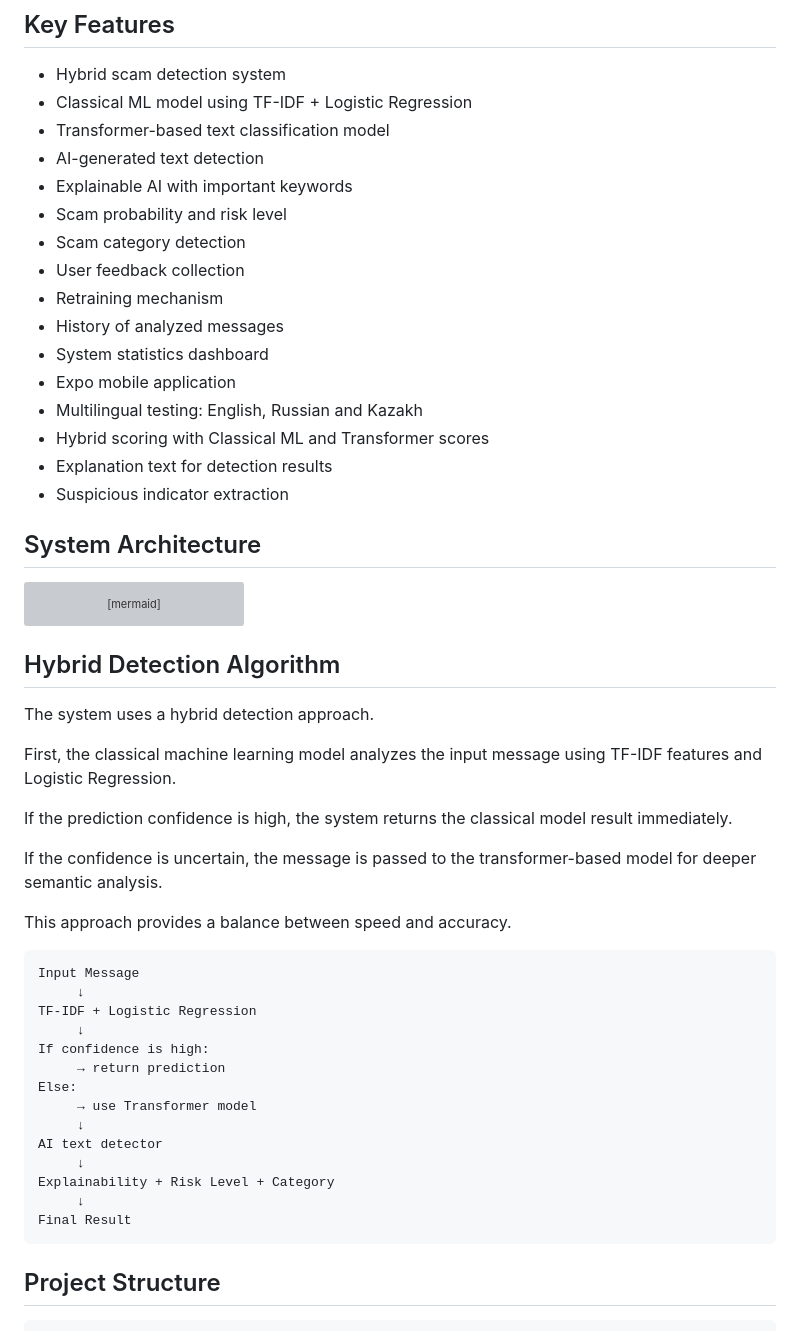
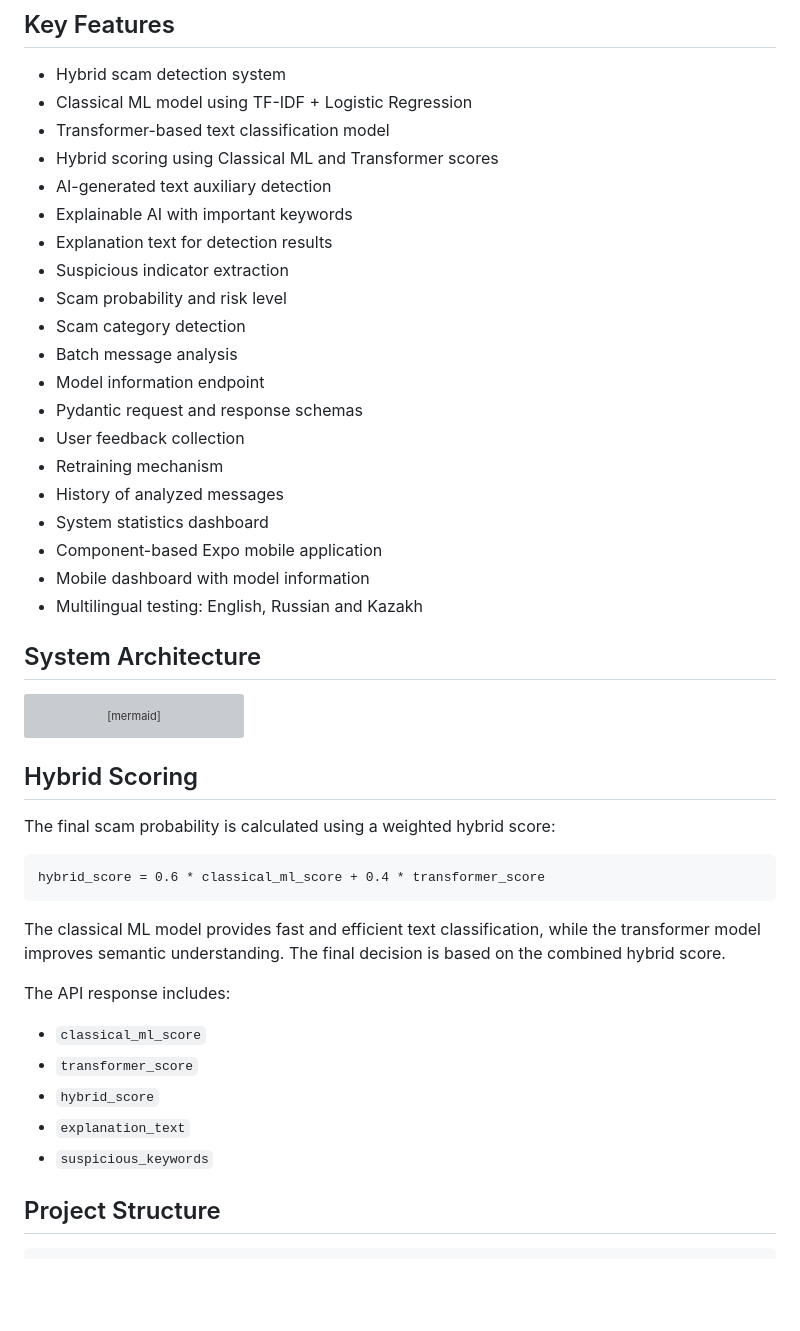
Before and after one commit to kassse1/ai_scam_detector, a Markdown page: README.md, the part around one of its changes. Rendered like a GitHub page; blank space fills up the shorter version; grey boxes are pictures that could not be loaded.

````diff
--- a/README.md
+++ b/README.md
@@ -15,19 +15,23 @@ The system is designed to detect scam messages in multiple languages, explain th
 - Hybrid scam detection system
 - Classical ML model using TF-IDF + Logistic Regression
 - Transformer-based text classification model
-- AI-generated text detection
+- Hybrid scoring using Classical ML and Transformer scores
+- AI-generated text auxiliary detection
 - Explainable AI with important keywords
+- Explanation text for detection results
+- Suspicious indicator extraction
 - Scam probability and risk level
 - Scam category detection
+- Batch message analysis
+- Model information endpoint
+- Pydantic request and response schemas
 - User feedback collection
 - Retraining mechanism
 - History of analyzed messages
 - System statistics dashboard
-- Expo mobile application
+- Component-based Expo mobile application
+- Mobile dashboard with model information
 - Multilingual testing: English, Russian and Kazakh
-- Hybrid scoring with Classical ML and Transformer scores
-- Explanation text for detection results
-- Suspicious indicator extraction
 
 ## System Architecture
 
@@ -61,34 +65,23 @@ flowchart TD
     P --> D
 ```
 
-## Hybrid Detection Algorithm
+## Hybrid Scoring
 
-The system uses a hybrid detection approach.
-
-First, the classical machine learning model analyzes the input message using TF-IDF features and Logistic Regression.
-
-If the prediction confidence is high, the system returns the classical model result immediately.
-
-If the confidence is uncertain, the message is passed to the transformer-based model for deeper semantic analysis.
-
-This approach provides a balance between speed and accuracy.
+The final scam probability is calculated using a weighted hybrid score:
 
 ```text
-Input Message
-     ↓
-TF-IDF + Logistic Regression
-     ↓
-If confidence is high:
-     → return prediction
-Else:
-     → use Transformer model
-     ↓
-AI text detector
-     ↓
-Explainability + Risk Level + Category
-     ↓
-Final Result
+hybrid_score = 0.6 * classical_ml_score + 0.4 * transformer_score
 ```
+
+The classical ML model provides fast and efficient text classification, while the transformer model improves semantic understanding. The final decision is based on the combined hybrid score.
+
+The API response includes:
+
+- `classical_ml_score`
+- `transformer_score`
+- `hybrid_score`
+- `explanation_text`
+- `suspicious_keywords`
 
 ## Project Structure
 
````
Also changed, not shown: other parts of README.md (+40 -11 lines).
